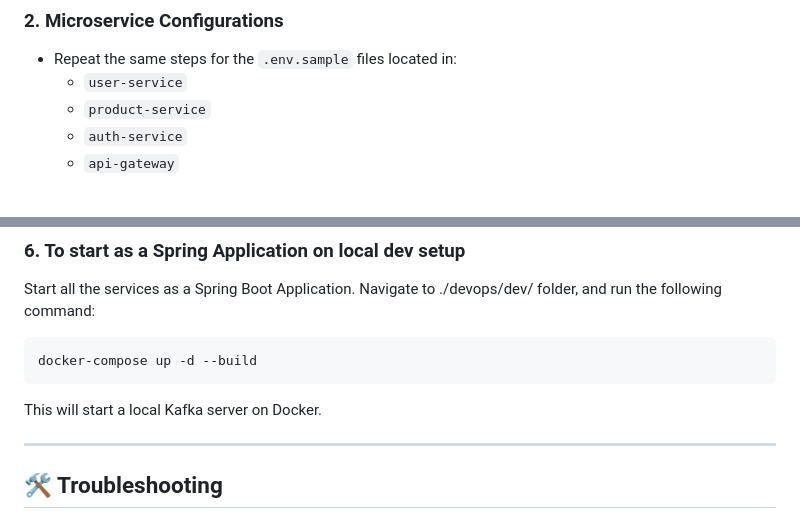
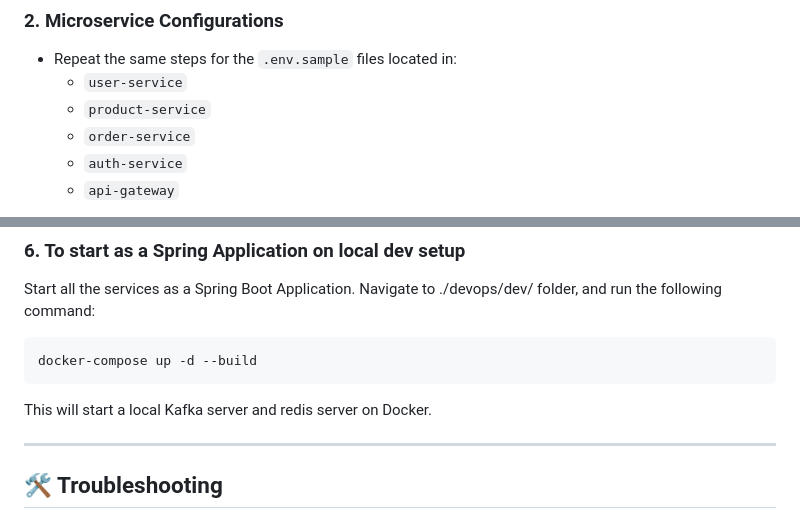
Before and after one commit to shreyashp77/micro-services-demo, a Markdown page: README.md, 2 parts joined by grey strips. Drawn GitHub-style.

Commit message:
Updated README.md for added Redis support.

````diff
--- a/README.md
+++ b/README.md
@@ -23,6 +23,7 @@ Follow the steps below to set up the project in your local development environme
 - Repeat the same steps for the `.env.sample` files located in:
   - `user-service`
   - `product-service`
+  - `order-service`
   - `auth-service`
   - `api-gateway`
 
@@ -60,7 +61,7 @@ Start all the services as a Spring Boot Application. Navigate to ./devops/dev/ f
 docker-compose up -d --build
 ```
 
-This will start a local Kafka server on Docker.
+This will start a local Kafka server and redis server on Docker.
 
 ---
 
````
